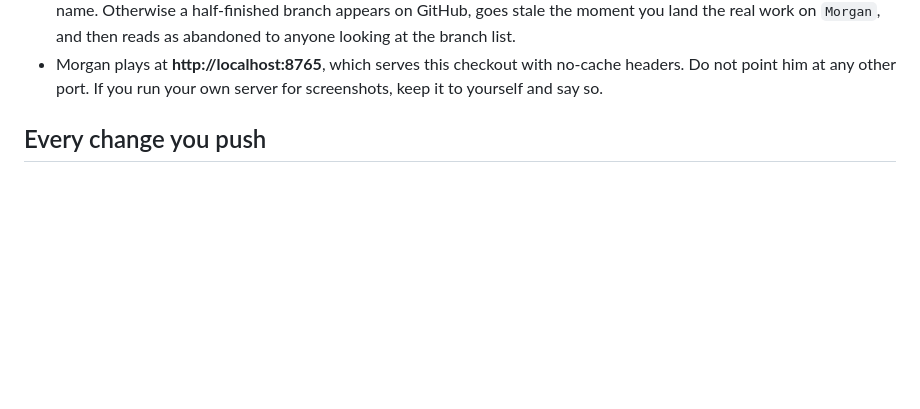
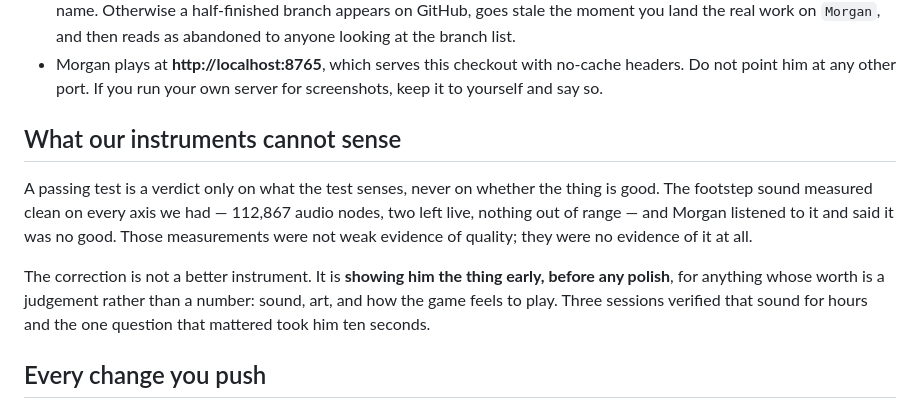
Before and after one commit to Varreaux/hundred-runners, a Markdown page: CLAUDE.md, the part around the change. Rendered like a GitHub page; blank space fills up the shorter version.

Commit message:
CLAUDE.md: a passing instrument is not a verdict on what it cannot sense
The footsteps measured clean on every axis we had and Morgan said they were no
good. Those measurements were not weak evidence of quality, they were none. The
fix is showing him the thing early, before polish, for anything whose worth is a
judgement rather than a number.

Sharpened by the session that wrote the sound, whose work it cost.

Claude-Session: https://claude.ai/code/session_01G7LWkrbywbDR2dRM1Lhpdx

```diff
--- a/CLAUDE.md
+++ b/CLAUDE.md
@@ -18,6 +18,19 @@ Morgan (GitHub login `Varreaux`). Read this before editing.
 - Morgan plays at **http://localhost:8765**, which serves this checkout with
   no-cache headers. Do not point him at any other port. If you run your own
   server for screenshots, keep it to yourself and say so.
+
+## What our instruments cannot sense
+
+A passing test is a verdict only on what the test senses, never on whether the
+thing is good. The footstep sound measured clean on every axis we had — 112,867
+audio nodes, two left live, nothing out of range — and Morgan listened to it and
+said it was no good. Those measurements were not weak evidence of quality; they
+were no evidence of it at all.
+
+The correction is not a better instrument. It is **showing him the thing early,
+before any polish**, for anything whose worth is a judgement rather than a
+number: sound, art, and how the game feels to play. Three sessions verified that
+sound for hours and the one question that mattered took him ten seconds.
 
 ## Every change you push
 
```
